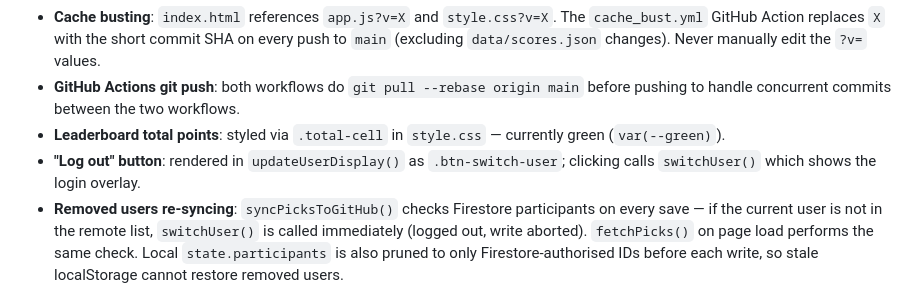
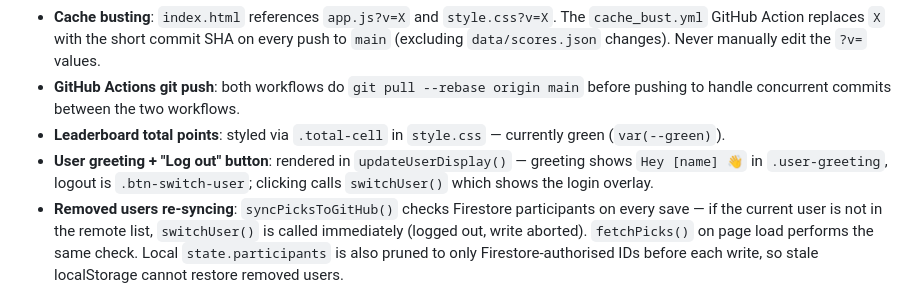
Before and after one commit to galfogel/NBA-Bracket, a Markdown page: CLAUDE.md, the part around the change. GitHub-like rendering.

Commit message:
docs: update user greeting format in CLAUDE.md
Co-Authored-By: Claude Sonnet 4.6 <noreply@anthropic.com>

```diff
--- a/CLAUDE.md
+++ b/CLAUDE.md
@@ -89,5 +89,5 @@ The bracket has two parallel HTML outputs:
 - **Cache busting**: `index.html` references `app.js?v=X` and `style.css?v=X`. The `cache_bust.yml` GitHub Action replaces `X` with the short commit SHA on every push to `main` (excluding `data/scores.json` changes). Never manually edit the `?v=` values.
 - **GitHub Actions git push**: both workflows do `git pull --rebase origin main` before pushing to handle concurrent commits between the two workflows.
 - **Leaderboard total points**: styled via `.total-cell` in `style.css` — currently green (`var(--green)`).
-- **"Log out" button**: rendered in `updateUserDisplay()` as `.btn-switch-user`; clicking calls `switchUser()` which shows the login overlay.
+- **User greeting + "Log out" button**: rendered in `updateUserDisplay()` — greeting shows `Hey [name] 👋` in `.user-greeting`, logout is `.btn-switch-user`; clicking calls `switchUser()` which shows the login overlay.
 - **Removed users re-syncing**: `syncPicksToGitHub()` checks Firestore participants on every save — if the current user is not in the remote list, `switchUser()` is called immediately (logged out, write aborted). `fetchPicks()` on page load performs the same check. Local `state.participants` is also pruned to only Firestore-authorised IDs before each write, so stale localStorage cannot restore removed users.
```
